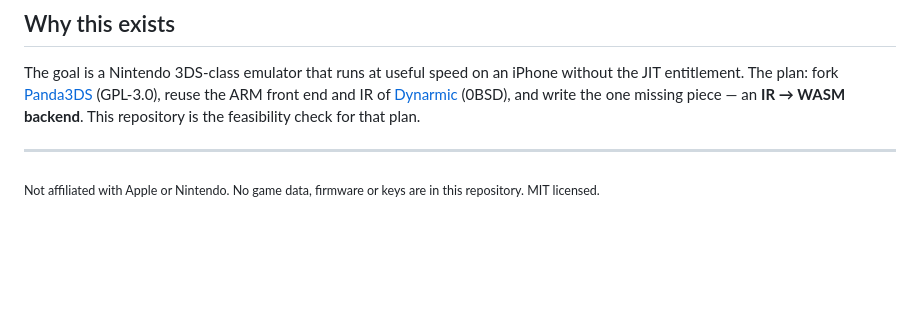
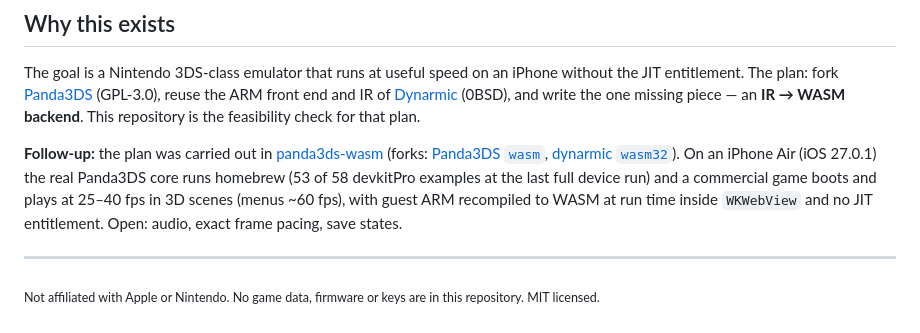
Before and after one commit to gagarinyury/wkwebview-jit-bench, a Markdown page: README.md, the part around the change. Drawn GitHub-style; blank space fills up the shorter version.

Commit message:
README: follow-up link to panda3ds-wasm with current results
Co-Authored-By: Claude Sonnet 5.5 <noreply@anthropic.com>

```diff
--- a/README.md
+++ b/README.md
@@ -146,6 +146,8 @@ Output lines start with `SPIKE|`; `python3 tools/show-results.py <log>` prints t
 
 The goal is a Nintendo 3DS-class emulator that runs at useful speed on an iPhone without the JIT entitlement. The plan: fork [Panda3DS](https://github.com/wheremyfoodat/Panda3DS) (GPL-3.0), reuse the ARM front end and IR of [Dynarmic](https://github.com/azahar-emu/dynarmic) (0BSD), and write the one missing piece — an **IR → WASM backend**. This repository is the feasibility check for that plan.
 
+**Follow-up:** the plan was carried out in [panda3ds-wasm](https://github.com/gagarinyury/panda3ds-wasm) (forks: [Panda3DS `wasm`](https://github.com/gagarinyury/Panda3DS/tree/wasm), [dynarmic `wasm32`](https://github.com/gagarinyury/dynarmic/tree/wasm32)). On an iPhone Air (iOS 27.0.1) the real Panda3DS core runs homebrew (53 of 58 devkitPro examples at the last full device run) and a commercial game boots and plays at 25–40 fps in 3D scenes (menus ~60 fps), with guest ARM recompiled to WASM at run time inside `WKWebView` and no JIT entitlement. Open: audio, exact frame pacing, save states.
+
 ---
 
 <sub>Not affiliated with Apple or Nintendo. No game data, firmware or keys are in this repository. MIT licensed.</sub>
```
